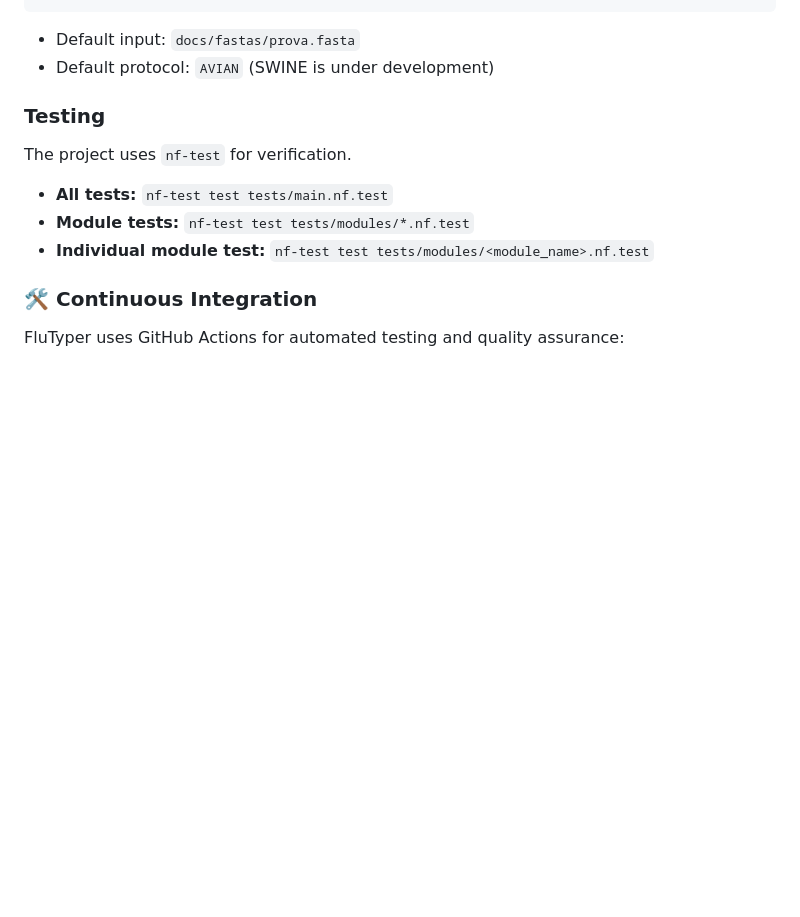
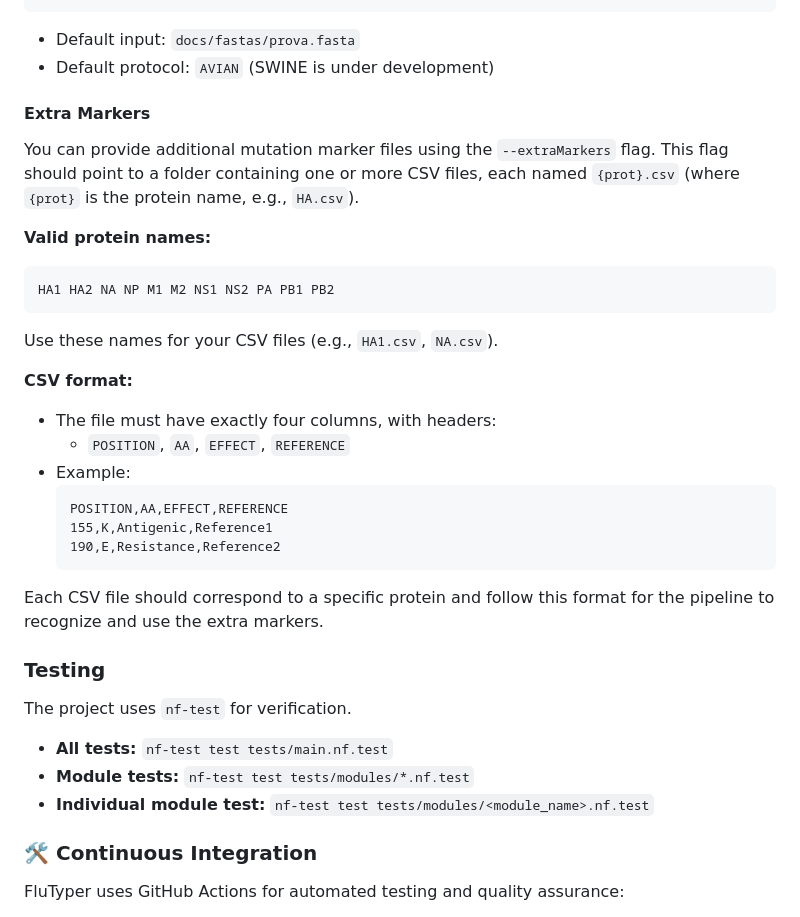
Before and after one commit to ValldHebron-Bioinformatics/FluTyper, a Markdown page: README.md, the part around one of its changes. GitHub-like rendering; blank space fills up the shorter version.

Commit message:
Add documentation for --extraMarkers flag and CSV format for mutation markers

````diff
--- a/README.md
+++ b/README.md
@@ -51,6 +52,30 @@ nextflow run nf_pipeline/main.nf \
 ```
 - Default input: `docs/fastas/prova.fasta`
 - Default protocol: `AVIAN` (SWINE is under development)
+
+#### Extra Markers
+
+
+You can provide additional mutation marker files using the `--extraMarkers` flag. This flag should point to a folder containing one or more CSV files, each named `{prot}.csv` (where `{prot}` is the protein name, e.g., `HA.csv`).
+
+**Valid protein names:**
+```list
+HA1 HA2 NA NP M1 M2 NS1 NS2 PA PB1 PB2
+```
+Use these names for your CSV files (e.g., `HA1.csv`, `NA.csv`).
+
+**CSV format:**
+
+- The file must have exactly four columns, with headers:
+	- `POSITION`, `AA`, `EFFECT`, `REFERENCE`
+- Example:
+	```csv
+	POSITION,AA,EFFECT,REFERENCE
+	155,K,Antigenic,Reference1
+	190,E,Resistance,Reference2
+	```
+
+Each CSV file should correspond to a specific protein and follow this format for the pipeline to recognize and use the extra markers.
 
 ### Testing
 The project uses `nf-test` for verification.
````
Also changed, not shown: other parts of README.md (+1 -0 lines).
